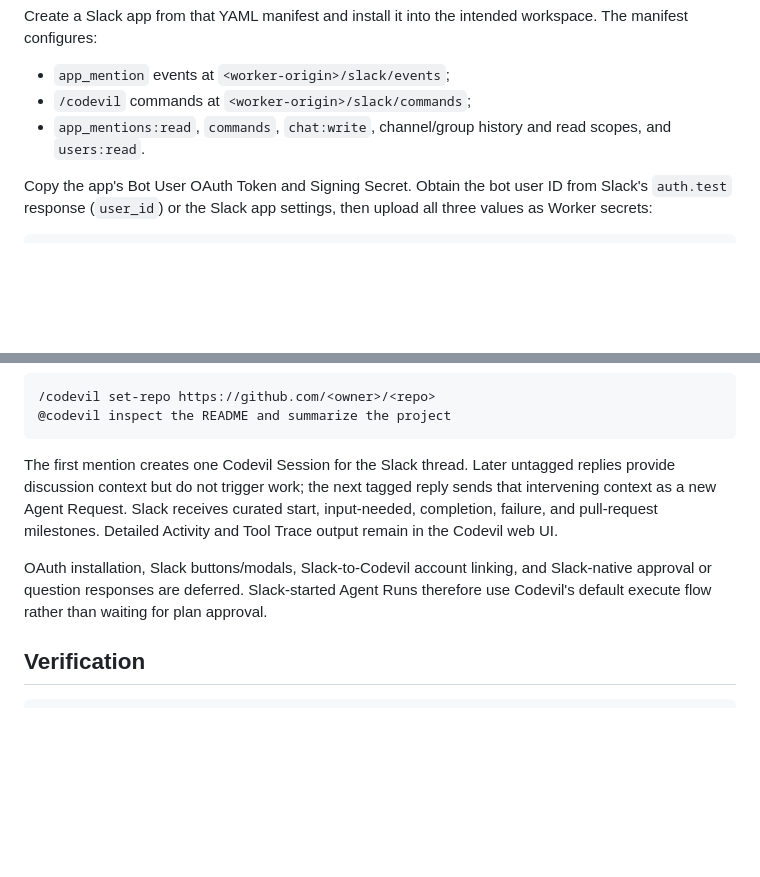
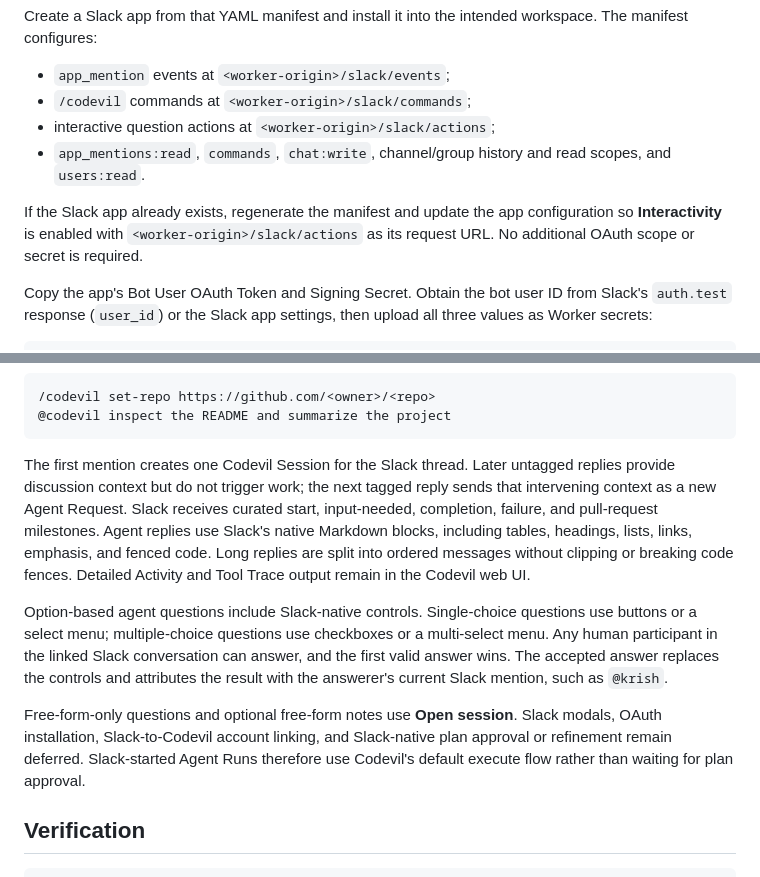
Before and after one commit to skrishnan22/codevil, a Markdown page: README.md, 2 parts joined by grey strips. Rendered like a GitHub page; blank space fills up the shorter version.

Commit message:
docs: describe interactive Slack questions

````diff
--- a/README.md
+++ b/README.md
@@ -66,7 +66,10 @@ Create a Slack app from that YAML manifest and install it into the intended work
 
 - `app_mention` events at `<worker-origin>/slack/events`;
 - `/codevil` commands at `<worker-origin>/slack/commands`;
+- interactive question actions at `<worker-origin>/slack/actions`;
 - `app_mentions:read`, `commands`, `chat:write`, channel/group history and read scopes, and `users:read`.
+
+If the Slack app already exists, regenerate the manifest and update the app configuration so **Interactivity** is enabled with `<worker-origin>/slack/actions` as its request URL. No additional OAuth scope or secret is required.
 
 Copy the app's Bot User OAuth Token and Signing Secret. Obtain the bot user ID from Slack's `auth.test` response (`user_id`) or the Slack app settings, then upload all three values as Worker secrets:
 
@@ -88,9 +91,11 @@ Invite the Codevil app to a Slack channel, configure its default repository, and
 @codevil inspect the README and summarize the project
 ```
 
-The first mention creates one Codevil Session for the Slack thread. Later untagged replies provide discussion context but do not trigger work; the next tagged reply sends that intervening context as a new Agent Request. Slack receives curated start, input-needed, completion, failure, and pull-request milestones. Detailed Activity and Tool Trace output remain in the Codevil web UI.
+The first mention creates one Codevil Session for the Slack thread. Later untagged replies provide discussion context but do not trigger work; the next tagged reply sends that intervening context as a new Agent Request. Slack receives curated start, input-needed, completion, failure, and pull-request milestones. Agent replies use Slack's native Markdown blocks, including tables, headings, lists, links, emphasis, and fenced code. Long replies are split into ordered messages without clipping or breaking code fences. Detailed Activity and Tool Trace output remain in the Codevil web UI.
 
-OAuth installation, Slack buttons/modals, Slack-to-Codevil account linking, and Slack-native approval or question responses are deferred. Slack-started Agent Runs therefore use Codevil's default execute flow rather than waiting for plan approval.
+Option-based agent questions include Slack-native controls. Single-choice questions use buttons or a select menu; multiple-choice questions use checkboxes or a multi-select menu. Any human participant in the linked Slack conversation can answer, and the first valid answer wins. The accepted answer replaces the controls and attributes the result with the answerer's current Slack mention, such as `@krish`.
+
+Free-form-only questions and optional free-form notes use **Open session**. Slack modals, OAuth installation, Slack-to-Codevil account linking, and Slack-native plan approval or refinement remain deferred. Slack-started Agent Runs therefore use Codevil's default execute flow rather than waiting for plan approval.
 
 ## Verification
 
````
